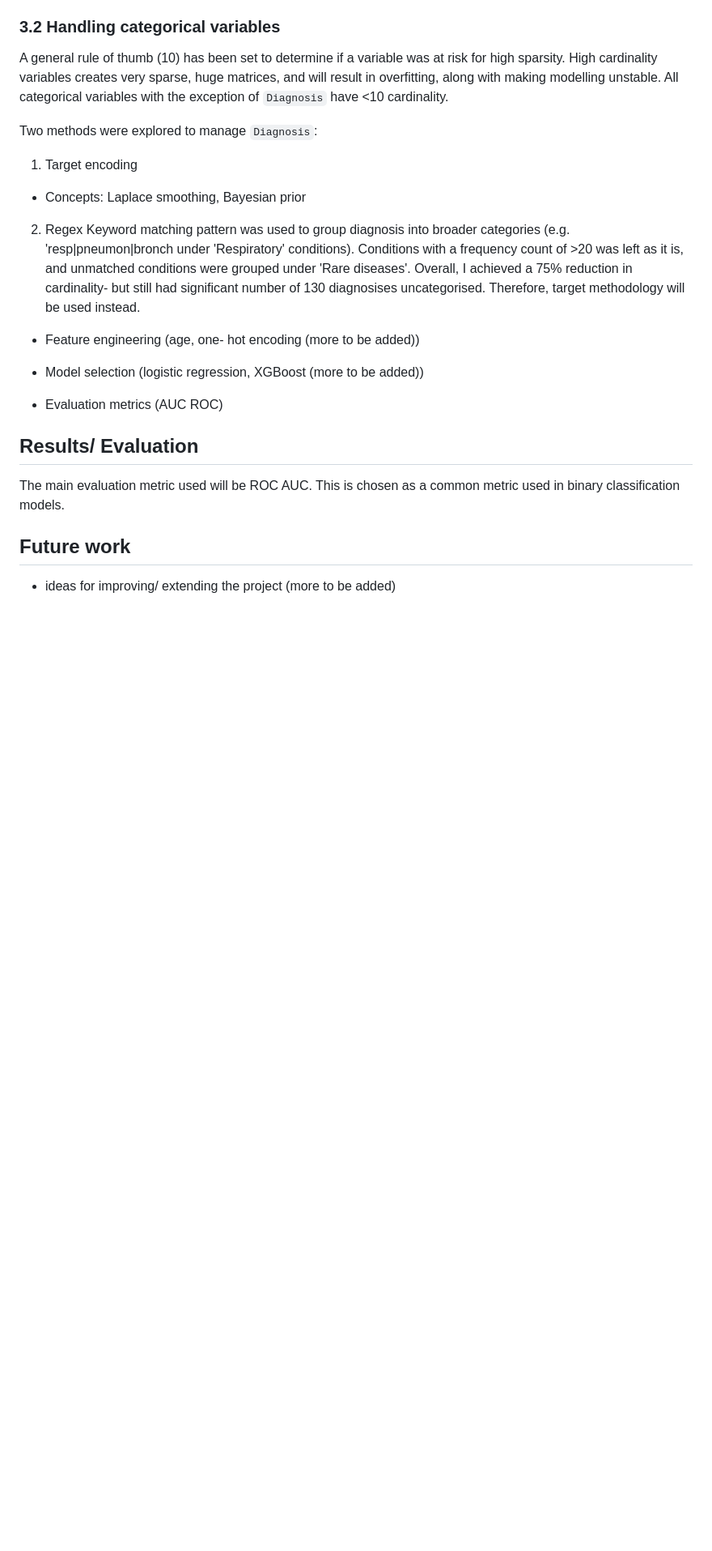
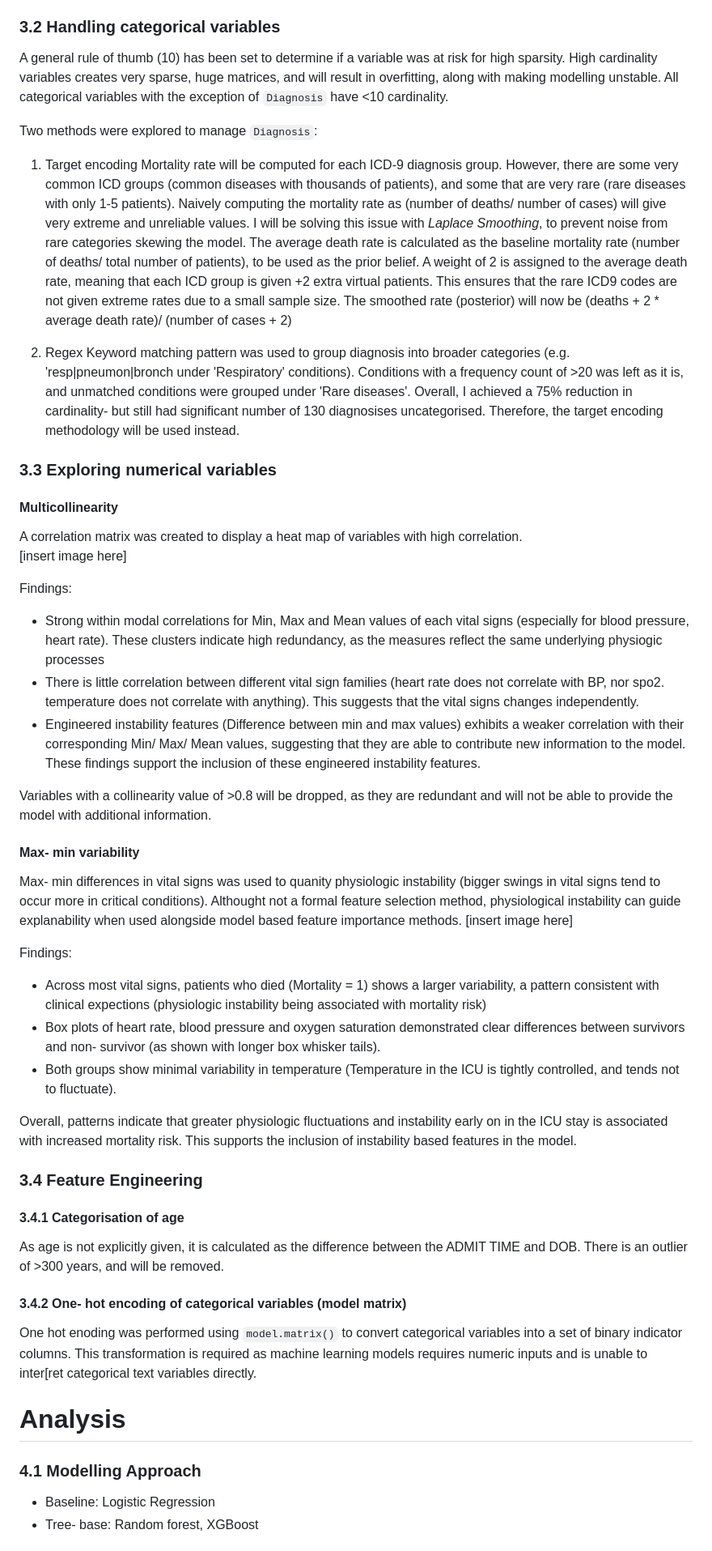
Before and after one commit to debbietanzijing/icu-mortality-prediction, a Markdown page: README.md, the part around the change printed below. Shown: that part at 81% size. Rendered like a GitHub page; blank space fills up the shorter version.

Commit message:
Enhance README with methodology and feature engineering
Expanded on target encoding and regex methods for managing 'Diagnosis'. Added details on feature engineering and model evaluation metrics.

```diff
--- a/README.md
+++ b/README.md
@@ -51,21 +51,46 @@ A general rule of thumb (10) has been set to determine if a variable was at risk
 
 Two methods were explored to manage `Diagnosis`:
 1. Target encoding
-* Concepts: Laplace smoothing, Bayesian prior
+Mortality rate will be computed for each ICD-9 diagnosis group. However, there are some very common ICD groups (common diseases with thousands of patients), and some that are very rare (rare diseases with only 1-5 patients). Naively computing the mortality rate as (number of deaths/ number of cases) will give very extreme and unreliable values. I will be solving this issue with *Laplace Smoothing*, to prevent noise from rare categories skewing the model. The average death rate is calculated as the baseline mortality rate (number of deaths/ total number of patients), to be used as the  prior belief. A weight of 2 is assigned to the average death rate, meaning that each ICD group is given +2 extra virtual patients. This ensures that the rare ICD9 codes are not given extreme rates due to a small sample size. The smoothed rate (posterior) will now be (deaths + 2 * average death rate)/ (number of cases + 2)
 
-2. Regex
-Keyword matching pattern was used to group diagnosis into broader categories (e.g. 'resp|pneumon|bronch under 'Respiratory' conditions). Conditions with a frequency count of >20 was left as it is, and unmatched conditions were grouped under 'Rare diseases'. Overall, I achieved a 75% reduction in cardinality- but still had significant number of 130 diagnosises uncategorised. Therefore, target methodology will be used instead.
+3. Regex
+Keyword matching pattern was used to group diagnosis into broader categories (e.g. 'resp|pneumon|bronch under 'Respiratory' conditions). Conditions with a frequency count of >20 was left as it is, and unmatched conditions were grouped under 'Rare diseases'.
+Overall, I achieved a 75% reduction in cardinality- but still had significant number of 130 diagnosises uncategorised. Therefore, the target encoding methodology will be used instead.
 
+### 3.3 Exploring numerical variables
 
+#### Multicollinearity
+A correlation matrix was created to display a heat map of variables with high correlation.
+[insert image here]
 
-* Feature engineering (age, one- hot encoding (more to be added))
+Findings:
+* Strong within modal correlations for Min, Max and Mean values of each vital signs (especially for blood pressure, heart rate). These clusters indicate high redundancy, as the measures reflect the same underlying physiogic processes
+* There is little correlation between different vital sign families (heart rate does not correlate with BP, nor spo2. temperature does not correlate with anything). This suggests that the vital signs changes independently.
+* Engineered instability features (Difference between min and max values) exhibits a weaker correlation with their corresponding Min/ Max/ Mean values, suggesting that they are able to contribute new information to the model. These findings support the inclusion of these engineered instability features.
 
+Variables with a collinearity value of >0.8 will be dropped, as they are redundant and will not be able to provide the model with additional information.
 
-* Model selection (logistic regression, XGBoost (more to be added))
-* Evaluation metrics (AUC ROC)
+#### Max- min variability
+Max- min differences in vital signs was used to quanity physiologic instability (bigger swings in vital signs tend to occur more in critical conditions). Althought not a formal feature selection method, physiological instability can guide explanability when used alongside model based feature importance methods.
+[insert image here]
 
-## Results/ Evaluation
-The main evaluation metric used will be ROC AUC. This is chosen as a common metric used in binary classification models.
+Findings:
+* Across most vital signs, patients who died (Mortality = 1) shows a larger variability, a pattern consistent with clinical expections (physiologic instability being associated with mortality risk)
+* Box plots of heart rate, blood pressure and oxygen saturation demonstrated clear differences between survivors and non- survivor (as shown with longer box whisker tails).
+* Both groups show minimal variability in temperature (Temperature in the ICU is tightly controlled, and tends not to fluctuate).
 
-## Future work
-- ideas for improving/ extending the project (more to be added)
+Overall, patterns indicate that greater physiologic fluctuations and instability early on in the ICU stay is associated with increased mortality risk. This supports the inclusion of instability based features in the model.
+
+### 3.4 Feature Engineering
+
+#### 3.4.1 Categorisation of age
+As age is not explicitly given, it is calculated as the difference between the ADMIT TIME and DOB. There is an outlier of >300 years, and will be removed.
+
+#### 3.4.2 One- hot encoding of categorical variables (model matrix)
+One hot enoding was performed using `model.matrix()` to convert categorical variables into a set of binary indicator columns. This transformation is required as machine learning models requires numeric inputs and is unable to inter[ret categorical text variables directly.
+
+# Analysis
+### 4.1 Modelling Approach
+* Baseline: Logistic Regression
+* Tree- base: Random forest, XGBoost
+
```
Also changed, not shown: other parts of README.md (+27 -0 lines).
